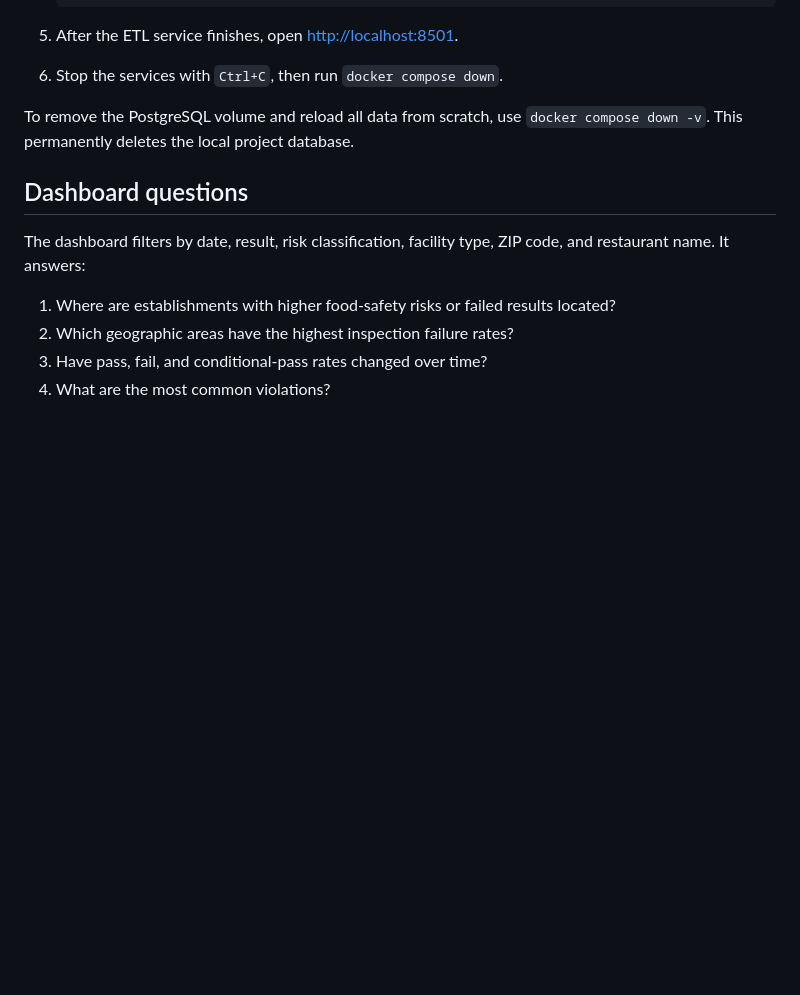
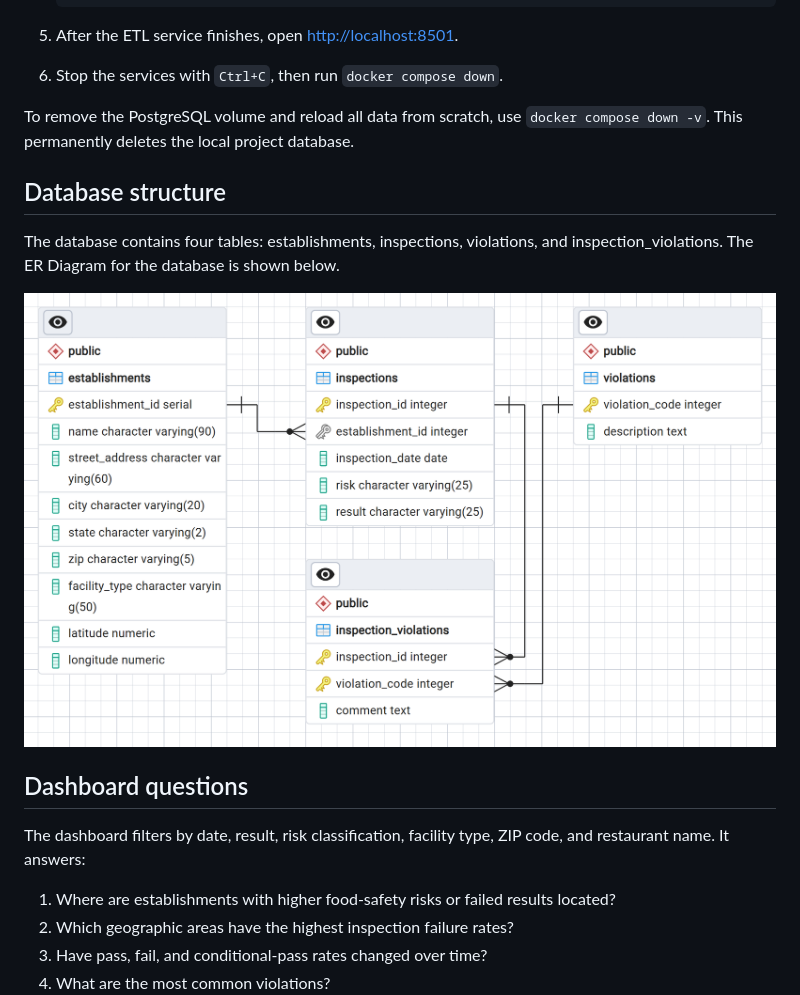
Before and after one commit to fiishballs/daen328-chicago-food-inspections, a Markdown page: README.md, the part around the change. Drawn GitHub-style; pictures changed too: images/database-erd.png (added); blank space fills up the shorter version.

Commit message:
Change load to UPSERT and add ERD to README

```diff
--- a/README.md
+++ b/README.md
@@ -23,6 +23,12 @@ DAEN 328 term project: an ETL pipeline, PostgreSQL database, and Streamlit dashb
 
 To remove the PostgreSQL volume and reload all data from scratch, use `docker compose down -v`. This permanently deletes the local project database.
 
+## Database structure
+
+The database contains four tables: establishments, inspections, violations, and inspection_violations. The ER Diagram for the database is shown below.
+
+![Database ERD](images/database-erd.png)
+
 ## Dashboard questions
 
 The dashboard filters by date, result, risk classification, facility type, ZIP code, and restaurant name. It answers:
```
Also changed, not shown: 1 other file.
